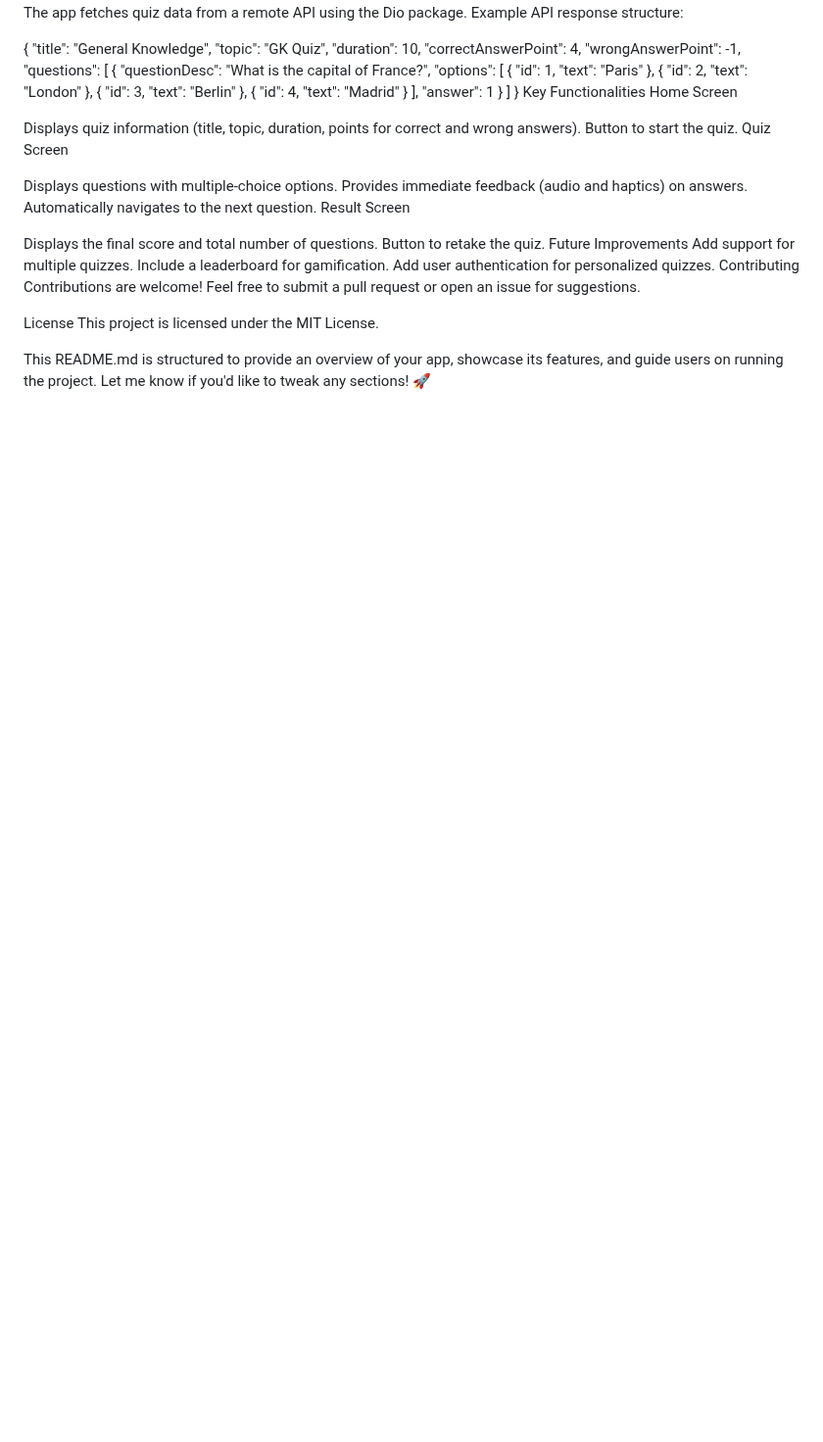
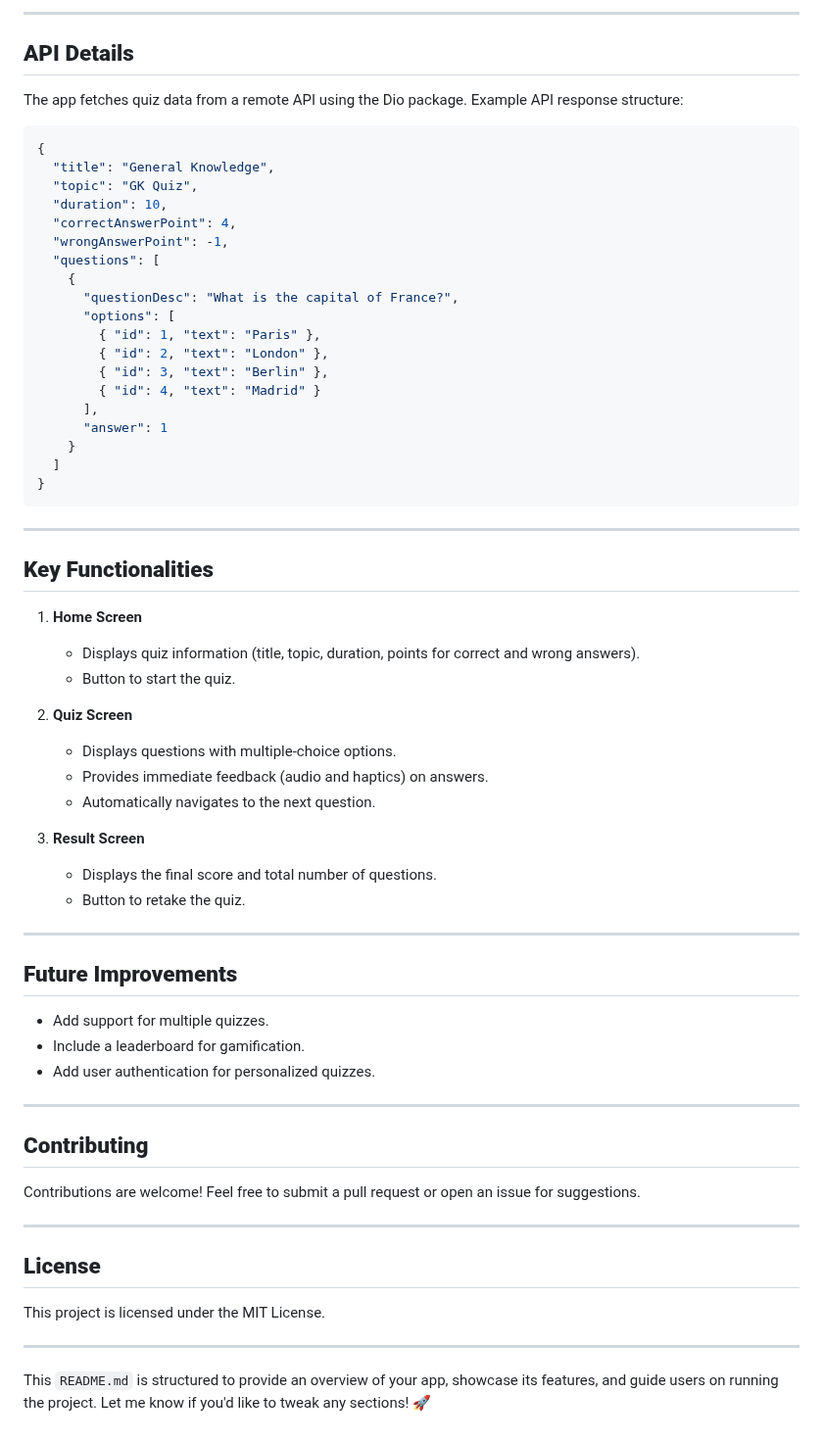
Before and after one commit to RUDRANSHFLY/mind_spark, a Markdown page: README.md, the part around one of its changes. Shown at 98% size. GitHub-like rendering; blank space fills up the shorter version.

````diff
--- a/README.md
+++ b/README.md
@@ -52,5 +81,8 @@ API Details
+---
+
+## **API Details**
 The app fetches quiz data from a remote API using the Dio package. Example API response structure:
-
+```json
 {
   "title": "General Knowledge",
   "topic": "GK Quiz",
@@ -70,28 +102,42 @@ The app fetches quiz data from a remote API using the Dio package. Example API r
     }
   ]
 }
-Key Functionalities
-Home Screen
+```
 
-Displays quiz information (title, topic, duration, points for correct and wrong answers).
-Button to start the quiz.
-Quiz Screen
+---
 
-Displays questions with multiple-choice options.
-Provides immediate feedback (audio and haptics) on answers.
-Automatically navigates to the next question.
-Result Screen
+## **Key Functionalities**
 
-Displays the final score and total number of questions.
-Button to retake the quiz.
-Future Improvements
-Add support for multiple quizzes.
-Include a leaderboard for gamification.
-Add user authentication for personalized quizzes.
-Contributing
+1. **Home Screen**
+   - Displays quiz information (title, topic, duration, points for correct and wrong answers).
+   - Button to start the quiz.
+
+2. **Quiz Screen**
+   - Displays questions with multiple-choice options.
+   - Provides immediate feedback (audio and haptics) on answers.
+   - Automatically navigates to the next question.
+
+3. **Result Screen**
+   - Displays the final score and total number of questions.
+   - Button to retake the quiz.
+
+---
+
+## **Future Improvements**
+- Add support for multiple quizzes.
+- Include a leaderboard for gamification.
+- Add user authentication for personalized quizzes.
+
+---
+
+## **Contributing**
 Contributions are welcome! Feel free to submit a pull request or open an issue for suggestions.
 
-License
+---
+
+## **License**
 This project is licensed under the MIT License.
 
-This README.md is structured to provide an overview of your app, showcase its features, and guide users on running the project. Let me know if you'd like to tweak any sections! 🚀
+---
+
+This `README.md` is structured to provide an overview of your app, showcase its features, and guide users on running the project. Let me know if you'd like to tweak any sections! 🚀
````
Also changed, not shown: other parts of README.md (+69 -40 lines).
